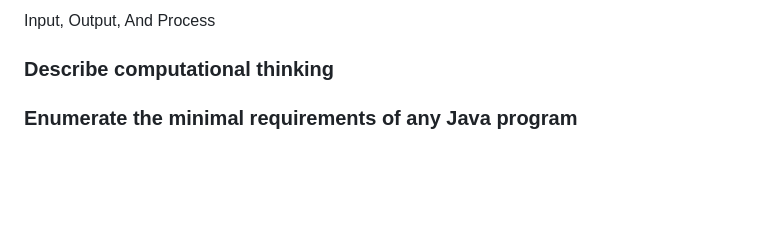
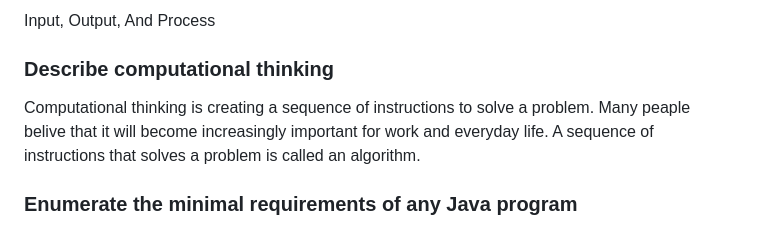
Before and after one commit to Beb200/okbu-progarming-nootbook, a Markdown page: computer-science-1/Introduction to Java/README.md, the part around the change. GitHub-like rendering; blank space fills up the shorter version.

```diff
--- a/computer-science-1/Introduction to Java/README.md
+++ b/computer-science-1/Introduction to Java/README.md
@@ -4,7 +4,7 @@
 Input, Output, And Process
 
 ### Describe computational thinking
-
+Computational thinking is creating a sequence of instructions to solve a problem. Many peaple belive that it will become increasingly important for work and everyday life. A sequence of instructions that solves a problem is called an algorithm.
 ### Enumerate the minimal requirements of any Java program
 A program starts in main(), executing the statements within main's braces { }, one at a time.
 Each statement typically appears alone on a line and ends with a semicolon, as English sentences end with a period.
```
